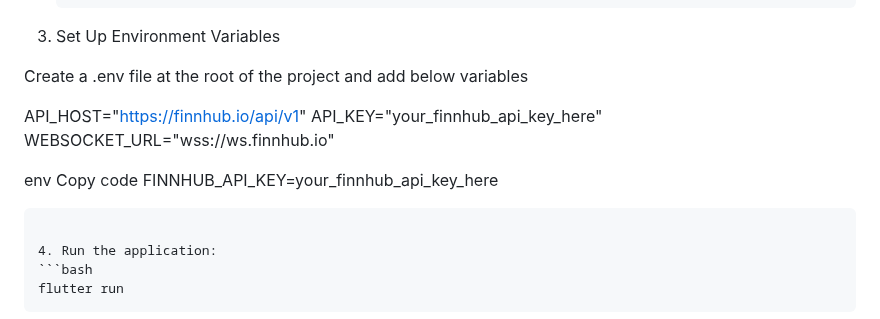
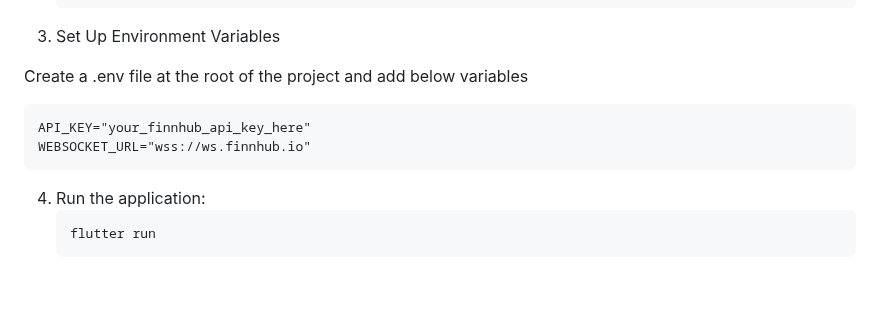
Before and after one commit to MustafaSaify/fxtm_trader, a Markdown page: README.md, the part around the change. Drawn GitHub-style; blank space fills up the shorter version.

````diff
--- a/README.md
+++ b/README.md
@@ -76,15 +76,10 @@ The project follows the **Clean Architecture** principles, ensuring a separation
 
 Create a .env file at the root of the project and add below variables
 
-API_HOST="https://finnhub.io/api/v1"
+```API_HOST="https://finnhub.io/api/v1"
 API_KEY="your_finnhub_api_key_here"
 WEBSOCKET_URL="wss://ws.finnhub.io"
-
-
-env
-Copy code
-FINNHUB_API_KEY=your_finnhub_api_key_here
-   ```
+```
 
 4. Run the application:
    ```bash
````
